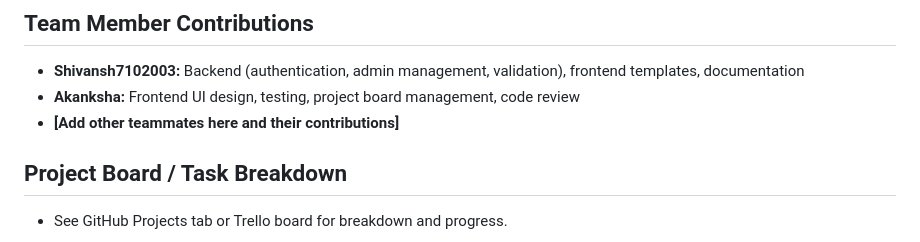
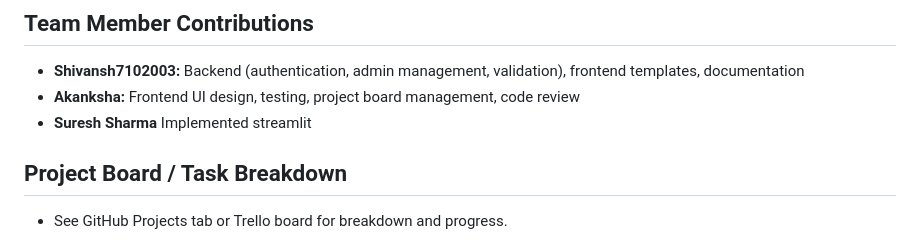
Before and after one commit to akankshaujjainrajput/coplur-hackathon-project, a Markdown page: README.md, the part around the change. Drawn GitHub-style.

```diff
--- a/README.md
+++ b/README.md
@@ -98,8 +98,7 @@ A Django web application that supports user authentication, role-based access co
 
 - **Shivansh7102003:** Backend (authentication, admin management, validation), frontend templates, documentation
 - **Akanksha:** Frontend UI design, testing, project board management, code review
-- **[Add other teammates here and their contributions]**
-
+- **Suresh Sharma** Implemented streamlit
 ## Project Board / Task Breakdown
 
 - See GitHub Projects tab or Trello board for breakdown and progress.
```
